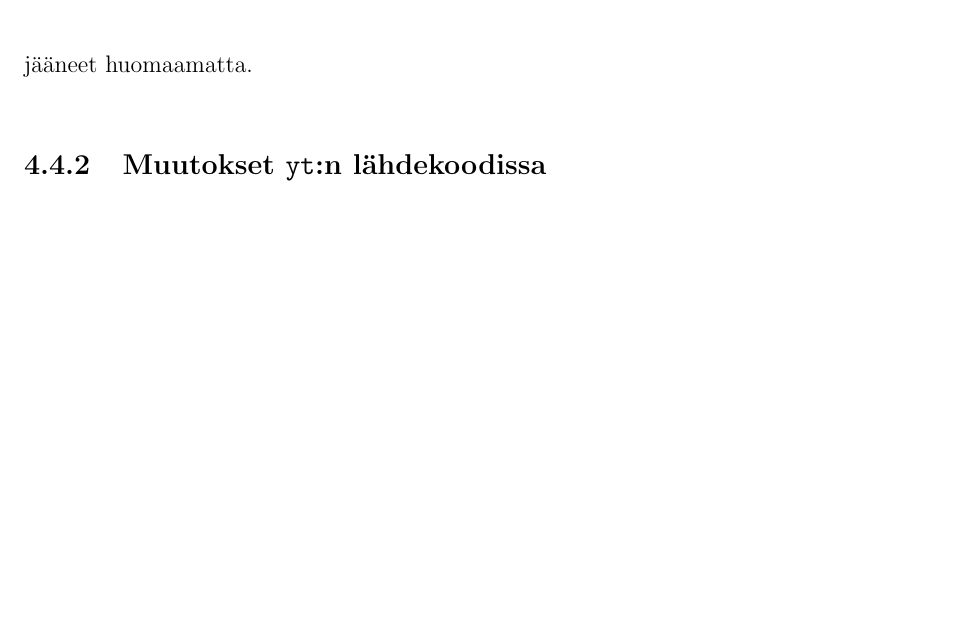
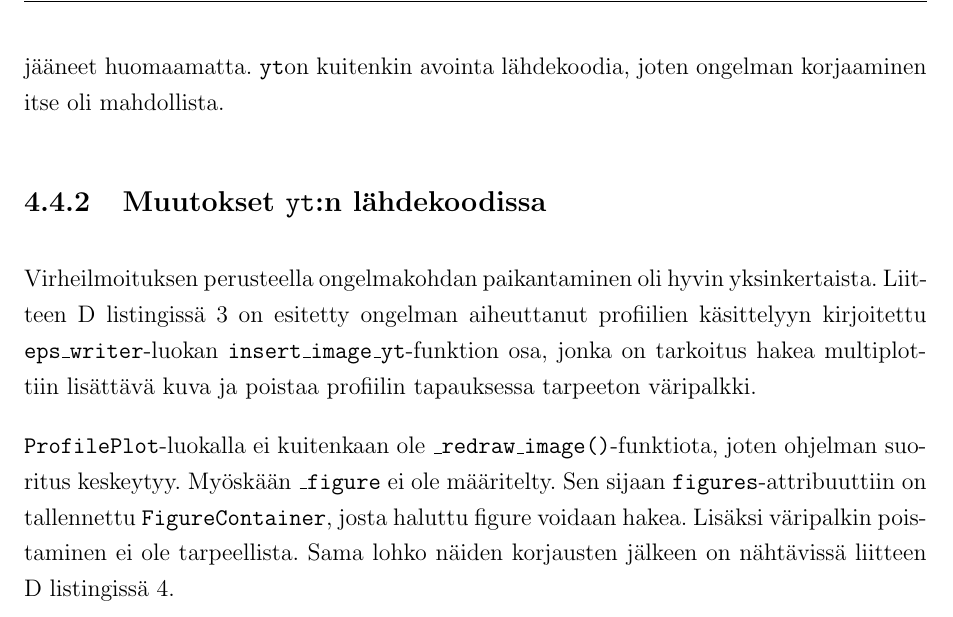
Before and after one commit to aajarven/kandi-yde, a LaTeX document (tex/kandi.tex): part of page 17 of 27, cut at the place of the change, the shorter picture padded with empty space. The pictures show the PDF file tex/kandi.pdf that the author committed with the source.

Commit message:
ensimmäiset muutokset

```diff
--- a/tex/kandi.tex
+++ b/tex/kandi.tex
@@ -308,7 +308,7 @@ Liitteessä \ref{koodi:multiplot-simppeli} on nähtävillä \texttt{eps\_writer}
 \subsubsection{Ongelmat}
 \yt\ on kuitenkin vielä kehittyvä paketti, mikä on selvästi huomattavissa \texttt{eps\_writer}-luokassa käyttämässäni \yt -versiossa 3.2. Kuvasta \ref{fig:multiplot-simppeli} nähdään esimerkiksi, että plotit eivät ole keskellä niille piirrettyjä reunuksia vaan liian alhaalla. Lisäksi mikäli esimerkiksi käytettyä väriskaalaa vaihdetaan, täytyy yksittäiset kuvat tallentaa ennen niiden käyttämistä multiplotissa. Jos esimerkiksi liitteen \ref{koodi:multiplot-simppeli} rivit 21 ja 30 kommentoidaan pois koodista, saadaan tuloksena kuva, jossa väripalkit noudattavat hot-colormappia mutta kuvat oletuksena käytettävää jet-väritystä.
 
-Lisäksi dokumentaation \cite{multiplot-api} ja lähdekoodin \cite{multiplot-source} mukaan tukea läpileikkausten ja muiden \yt :n tarjoamien plottien lisäksi myös profiileja. Esimerkiksi liitteen \ref{koodi:multiplot-nelikentta} skriptin ajaminen johtaa kuitenkin virheilmoitukseen "\texttt{AttributeError: 'ProfilePlot' object has no attribute '\_redraw\_image'}" ohjelman suorituksen edettyä riville 85, jossa plotit yhdistetään. Yksittäiset kuvat tallentuvat kuitenkin normaalisti, mikä osoittaa skriptin alkuosan toimivan. Todennäköisesti \texttt{ProfilePlot}-luokkaa tai jotain muuta \yt :n osaa on muokattu, ja testien riittämättömän kattavuuden takia vaikutukset muualla koodissa ovat jääneet huomaamatta.
+Lisäksi dokumentaation \cite{multiplot-api} ja lähdekoodin \cite{multiplot-source} mukaan tukea läpileikkausten ja muiden \yt :n tarjoamien plottien lisäksi myös profiileja. Esimerkiksi liitteen \ref{koodi:multiplot-nelikentta} skriptin ajaminen johtaa kuitenkin virheilmoitukseen "\texttt{AttributeError: 'ProfilePlot' object has no attribute '\_redraw\_image'}" ohjelman suorituksen edettyä riville 85, jossa plotit yhdistetään. Yksittäiset kuvat tallentuvat kuitenkin normaalisti, mikä osoittaa skriptin alkuosan toimivan. Todennäköisesti \texttt{ProfilePlot}-luokkaa tai jotain muuta \yt :n osaa on muokattu, ja testien riittämättömän kattavuuden takia vaikutukset muualla koodissa ovat jääneet huomaamatta. \yt on kuitenkin avointa lähdekoodia, joten ongelman korjaaminen itse oli mahdollista.
 
 %\textsc{Traceback (most recent call last):
 %  File "multiplot-nelikentta.py", line 85, in <module>
@@ -321,7 +321,9 @@ Lisäksi dokumentaation \cite{multiplot-api} ja lähdekoodin \cite{multiplot-sou
 
 
 \subsubsection{Muutokset \yt :n lähdekoodissa}
+Virheilmoituksen perusteella ongelmakohdan paikantaminen oli hyvin yksinkertaista. Liitteen \ref{liite:mutuokset} listingissä \ref{koodi:fig-orig} on esitetty ongelman aiheuttanut profiilien käsittelyyn kirjoitettu \texttt{eps\_writer}-luokan \texttt{insert\_image\_yt}-funktion osa, jonka on tarkoitus hakea multiplottiin lisättävä kuva ja poistaa profiilin tapauksessa tarpeeton väripalkki.
 
+\texttt{ProfilePlot}-luokalla ei kuitenkaan ole \texttt{\_redraw\_image()}-funktiota, joten ohjelman suoritus keskeytyy. Myöskään \texttt{\_figure} ei ole määritelty. Sen sijaan \texttt{figures}-attribuuttiin on tallennettu \texttt{FigureContainer}, josta haluttu figure voidaan hakea. Lisäksi väripalkin poistaminen ei ole tarpeellista. Sama lohko näiden korjausten jälkeen on nähtävissä liitteen \ref{liite:mutuokset} listingissä \ref{koodi:fig-uusi}.
 
 %%%%% Sisältö loppuu, lähdeluettelo %%%%%
 \bibliographystyle{plain}
```
Also changed, not shown: tex/kandi.pdf, tex/kandi.tex (3 more changed lines).
